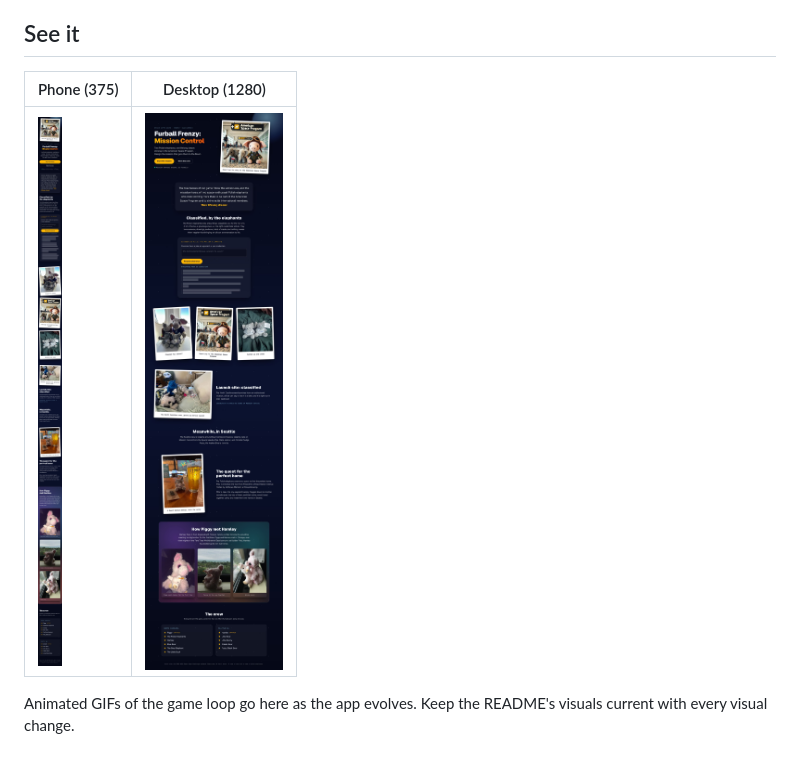
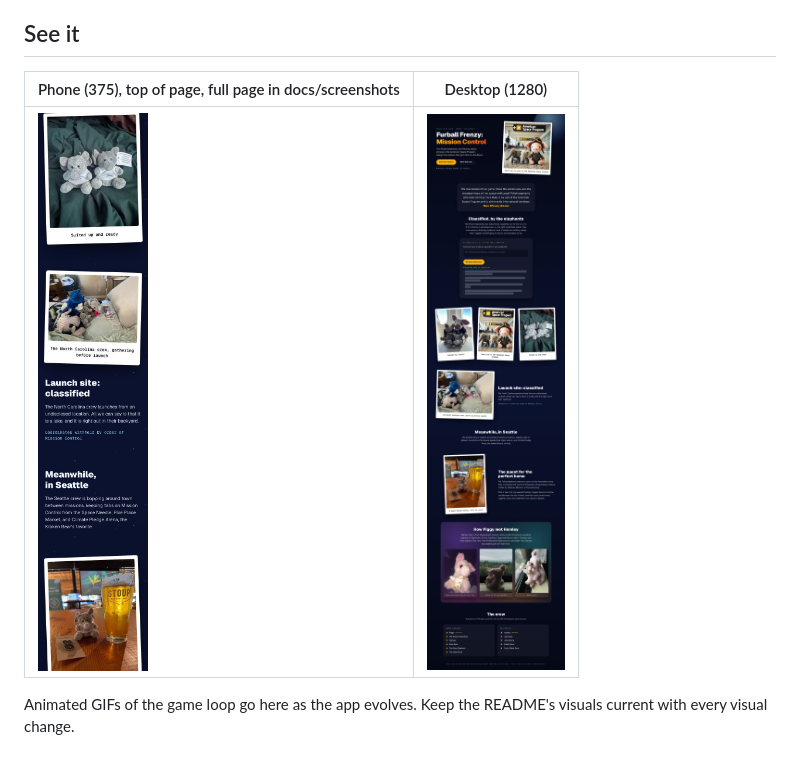
Before and after one commit to TheRobBrennan/furball-frenzy-mission-control, a Markdown page: README.md, the part around the change. Rendered like a GitHub page; pictures changed too: docs/screenshots/readme-phone-375.jpg (added).

Commit message:
docs: crop the README phone screenshot to the top of the page
Co-Authored-By: Claude Sonnet 5.5 <noreply@anthropic.com>

```diff
--- a/README.md
+++ b/README.md
@@ -16,9 +16,9 @@ budget, data, and communications, and see how every choice shapes the result.
 
 ## See it
 
-| Phone (375) | Desktop (1280) |
+| Phone (375), top of page, full page in docs/screenshots | Desktop (1280) |
 | --- | --- |
-| <img src="docs/screenshots/2026-11-14-mobile-text-fix-phone-375.jpg" alt="Landing page on a phone" width="240"> | <img src="docs/screenshots/2026-11-14-mobile-text-fix-desktop-1280.jpg" alt="Landing page on desktop" width="560"> |
+| <img src="docs/screenshots/readme-phone-375.jpg" alt="Landing page on a phone" width="240"> | <img src="docs/screenshots/2026-11-14-mobile-text-fix-desktop-1280.jpg" alt="Landing page on desktop" width="560"> |
 
 Animated GIFs of the game loop go here as the app evolves. Keep the README's visuals current with every visual change.
 
```
